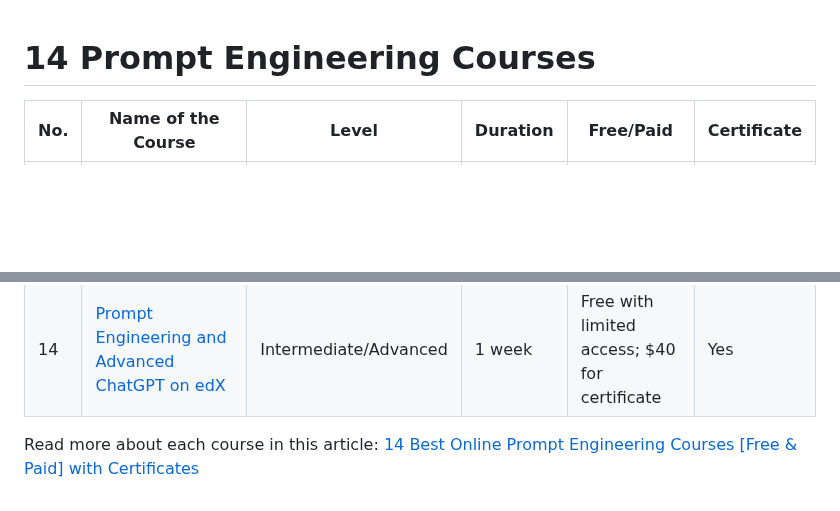
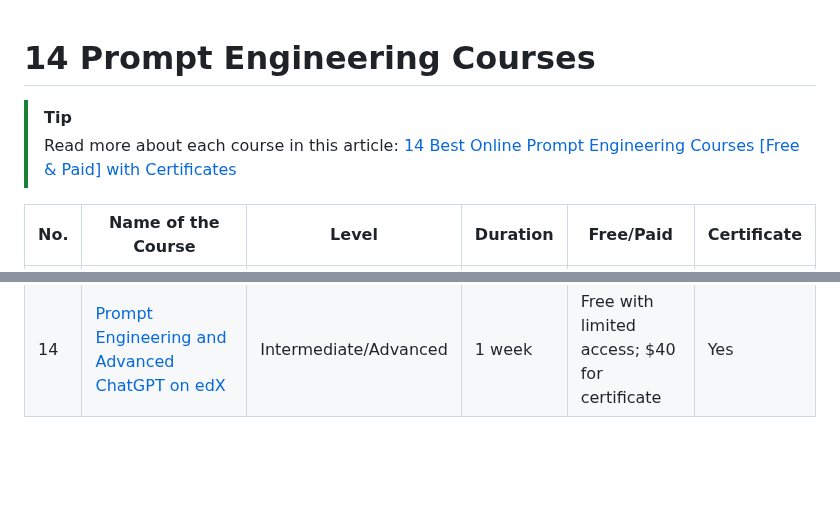
Before and after one commit to kavaivaleri/prompting-resources, a Markdown page: prompt-engineering-courses.md, 2 parts joined by grey strips. Rendered like a GitHub page; blank space fills up the shorter version.

```diff
--- a/prompt-engineering-courses.md
+++ b/prompt-engineering-courses.md
@@ -1,4 +1,7 @@
 # 14 Prompt Engineering Courses
+
+> [!TIP]
+> Read more about each course in this article: [14 Best Online Prompt Engineering Courses [Free & Paid] with Certificates](https://learnprompting.org/blog/prompt_engineering_courses)
 
 | **No.** | **Name of the Course**                                                                                                                                                      | **Level**             | **Duration**                   | **Free/Paid**                                    | **Certificate** |
 |---------|-----------------------------------------------------------------------------------------------------------------------------------------------------------------------------|-----------------------|--------------------------------|--------------------------------------------------|-----------------|
@@ -16,5 +19,3 @@
 | 12      | [Prompt Engineering Specialization by Vanderbilt University on Coursera](https://learnprompting.org/blog/prompt_engineering_courses#12-prompt-engineering-specialization-by-vanderbilt-university-on-coursera)                         | Beginner/Intermediate | 1 month   | Free trial, $49/month                            | Yes             |
 | 13      | [The Complete Prompt Engineering for AI Bootcamp on Udemy](https://learnprompting.org/blog/prompt_engineering_courses#13-the-complete-prompt-engineering-for-ai-bootcamp-on-udemy)                                                     | Intermediate          | 19 hours                       | $119.99                                          | Yes             |
 | 14      | [Prompt Engineering and Advanced ChatGPT on edX](https://learnprompting.org/blog/prompt_engineering_courses#14-prompt-engineering-and-advanced-chatgpt-on-edx)                                                                         | Intermediate/Advanced | 1 week     | Free with limited access; $40 for certificate    | Yes             |
-
-Read more about each course in this article: [14 Best Online Prompt Engineering Courses [Free & Paid] with Certificates](https://learnprompting.org/blog/prompt_engineering_courses)
```
